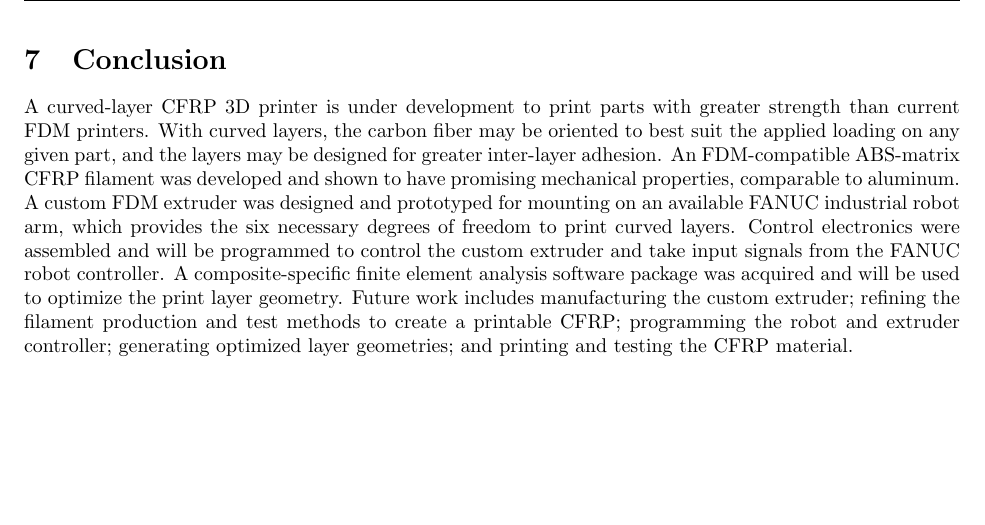
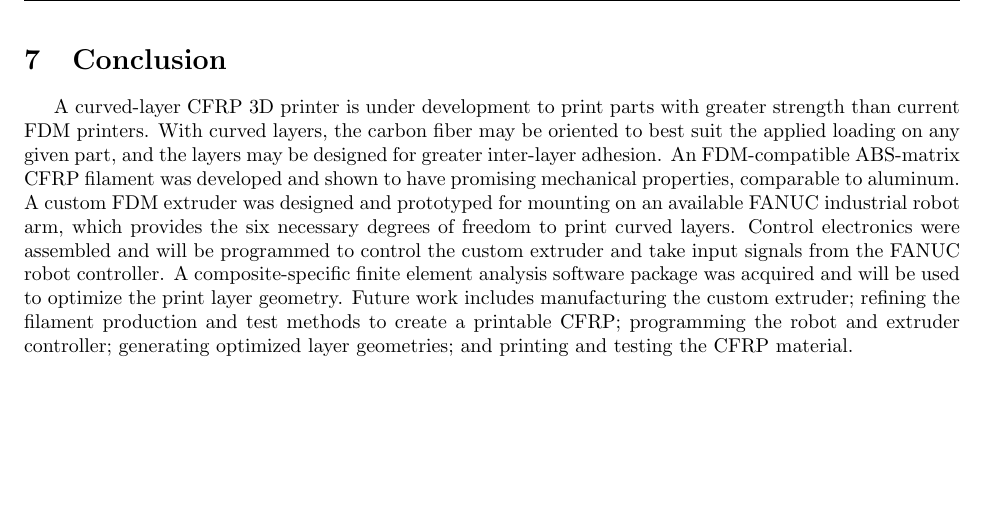
Before and after one commit to songjx/carbon-fiber, a LaTeX paper (papers/semester1-paper/pj-senior-project-semester1-report.tex, which reads papers/semester1-paper/conclusion.tex): part of page 19 of 21, cut so that both start at the same text. Compiled offline with pdfLaTeX.

Commit message:
indented conclusion for consistency

```diff
--- a/papers/semester1-paper/conclusion.tex
+++ b/papers/semester1-paper/conclusion.tex
@@ -1,3 +1,5 @@
 \section{Conclusion}
 
-A curved-layer CFRP 3D printer is under development to print parts with greater strength than current FDM printers. With curved layers, the carbon fiber may be oriented to best suit the applied loading on any given part, and the layers may be designed for greater inter-layer adhesion. An FDM-compatible ABS-matrix CFRP filament was developed and shown to have promising mechanical properties, comparable to aluminum. A custom FDM extruder was designed and prototyped for mounting on an available FANUC industrial robot arm, which provides the six necessary degrees of freedom to print curved layers. Control electronics were assembled and will be programmed to control the custom extruder and take input signals from the FANUC robot controller. A composite-specific finite element analysis software package was acquired and will be used to optimize the print layer geometry. Future work includes manufacturing the custom extruder; refining the filament production and test methods to create a printable CFRP; programming the robot and extruder controller; generating optimized layer geometries; and printing and testing the CFRP material.
+\indent
+
+A curved-layer CFRP 3D printer is under development to print parts with greater strength than current FDM printers. With curved layers, the carbon fiber may be oriented to best suit the applied loading on any given part, and the layers may be designed for greater inter-layer adhesion. An FDM-compatible ABS-matrix CFRP filament was developed and shown to have promising mechanical properties, comparable to aluminum. A custom FDM extruder was designed and prototyped for mounting on an available FANUC industrial robot arm, which provides the six necessary degrees of freedom to print curved layers. Control electronics were assembled and will be programmed to control the custom extruder and take input signals from the FANUC robot controller. A composite-specific finite element analysis software package was acquired and will be used to optimize the print layer geometry. Future work includes manufacturing the custom extruder; refining the filament production and test methods to create a printable CFRP; programming the robot and extruder controller; generating optimized layer geometries; and printing and testing the CFRP material. \\
```
